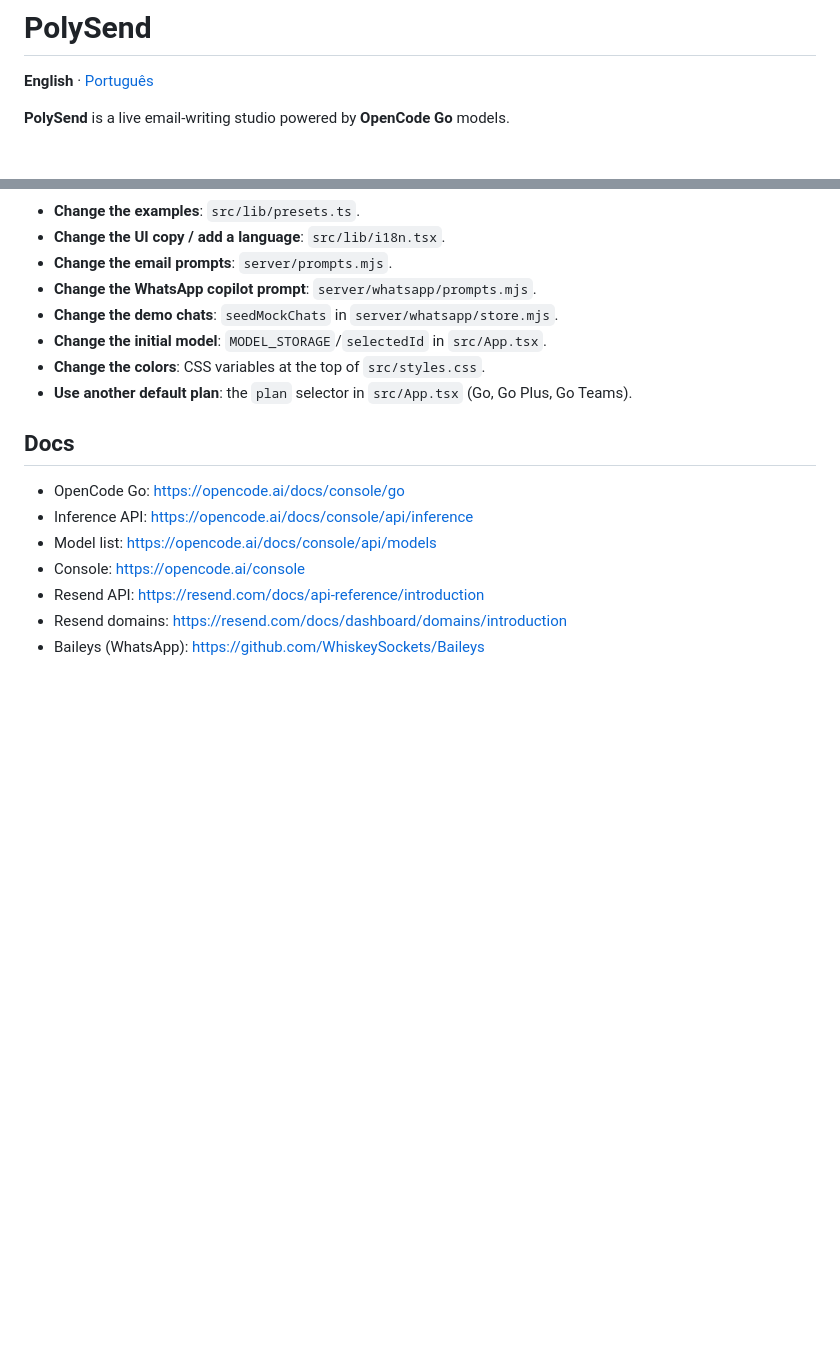
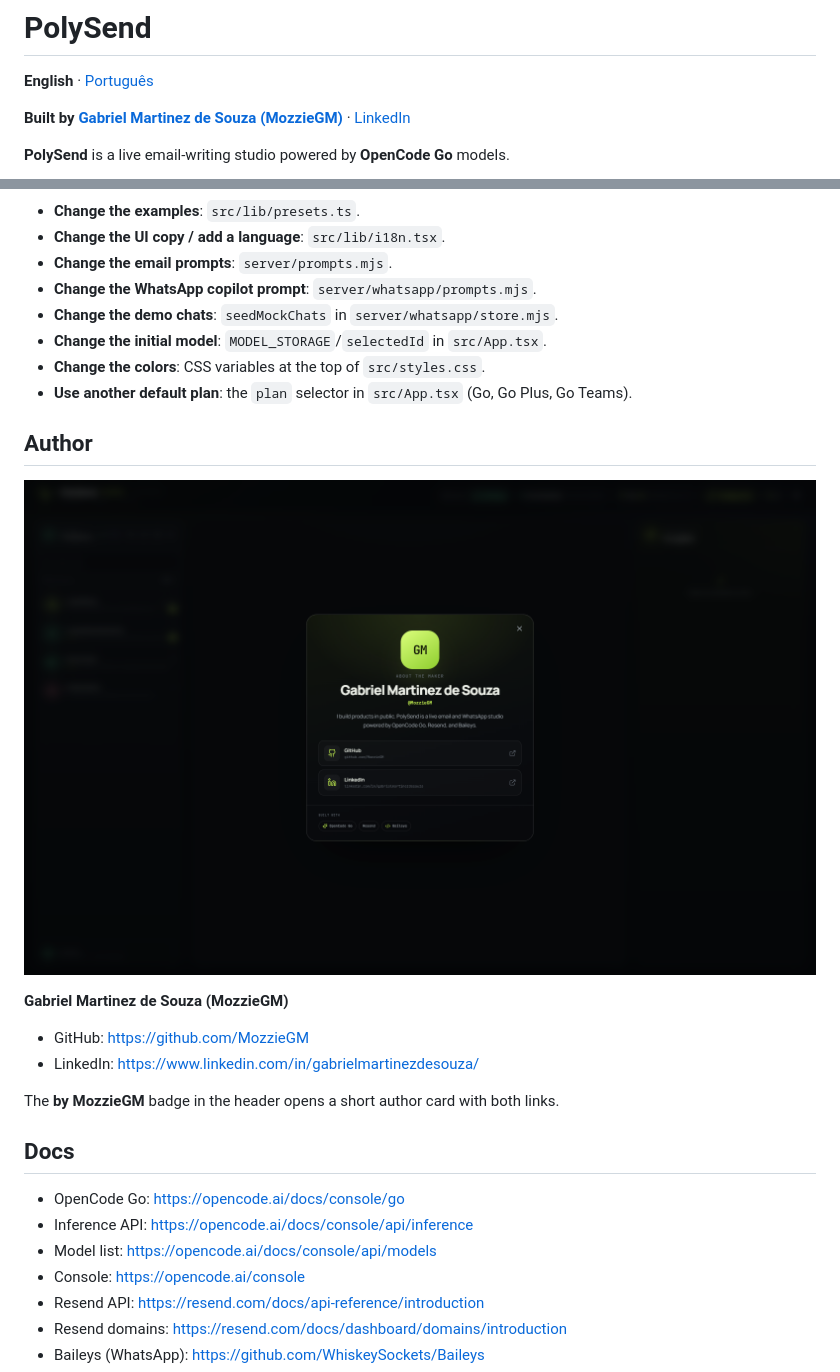
Before and after one commit to MozzieGM/PolySend, a Markdown page: README.md, 2 parts joined by grey strips. Rendered like a GitHub page; pictures changed too: img/author-card.png (added); blank space fills up the shorter version.

```diff
--- a/README.md
+++ b/README.md
@@ -1,6 +1,9 @@
 # PolySend
 
 **English** · [Português](README.pt-BR.md)
+
+**Built by [Gabriel Martinez de Souza (MozzieGM)](https://github.com/MozzieGM)** ·
+[LinkedIn](https://www.linkedin.com/in/gabrielmartinezdesouza/)
 
 **PolySend** is a live email-writing studio powered by **OpenCode Go** models.
 
@@ -411,6 +414,17 @@ demo with friends, Go works nicely.
 - **Change the colors**: CSS variables at the top of `src/styles.css`.
 - **Use another default plan**: the `plan` selector in `src/App.tsx` (Go, Go Plus, Go Teams).
 
+## Author
+
+![Author card](img/author-card.png)
+
+**Gabriel Martinez de Souza (MozzieGM)**
+
+- GitHub: <https://github.com/MozzieGM>
+- LinkedIn: <https://www.linkedin.com/in/gabrielmartinezdesouza/>
+
+The **by MozzieGM** badge in the header opens a short author card with both links.
+
 ## Docs
 
 - OpenCode Go: <https://opencode.ai/docs/console/go>
```
Also changed, not shown: README.pt-BR.md (+14 -0 lines), 7 other files.
